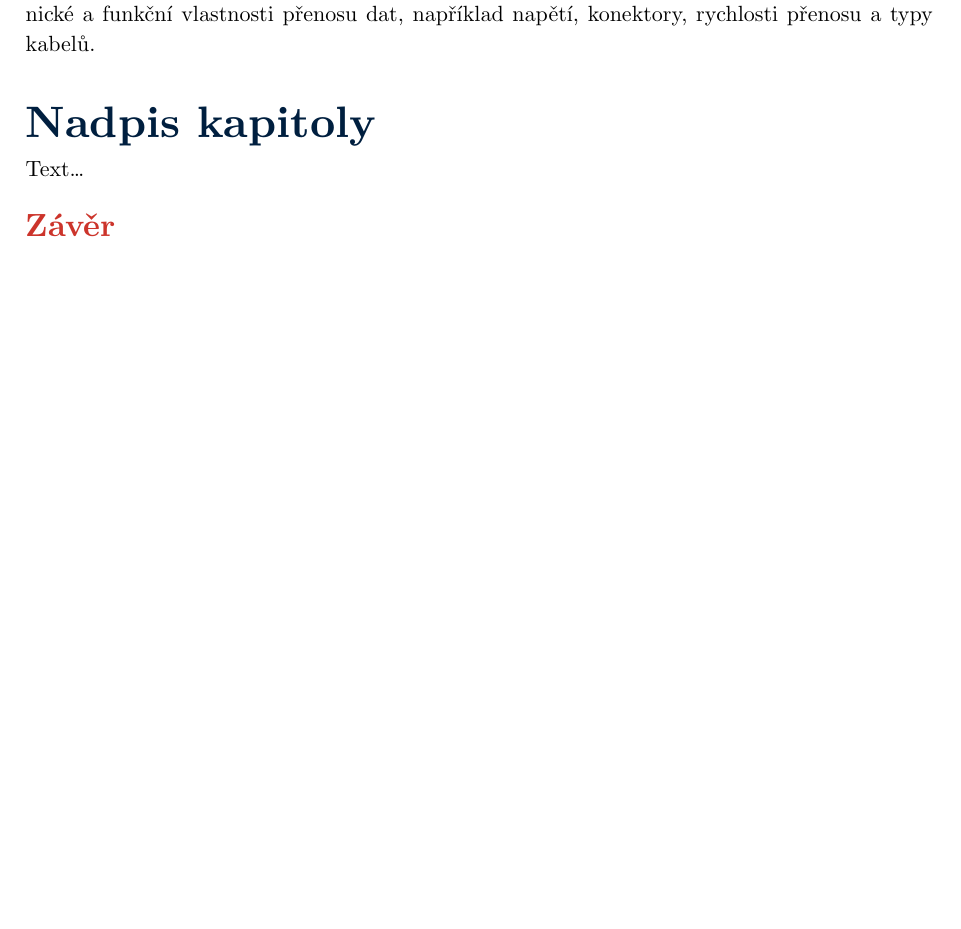
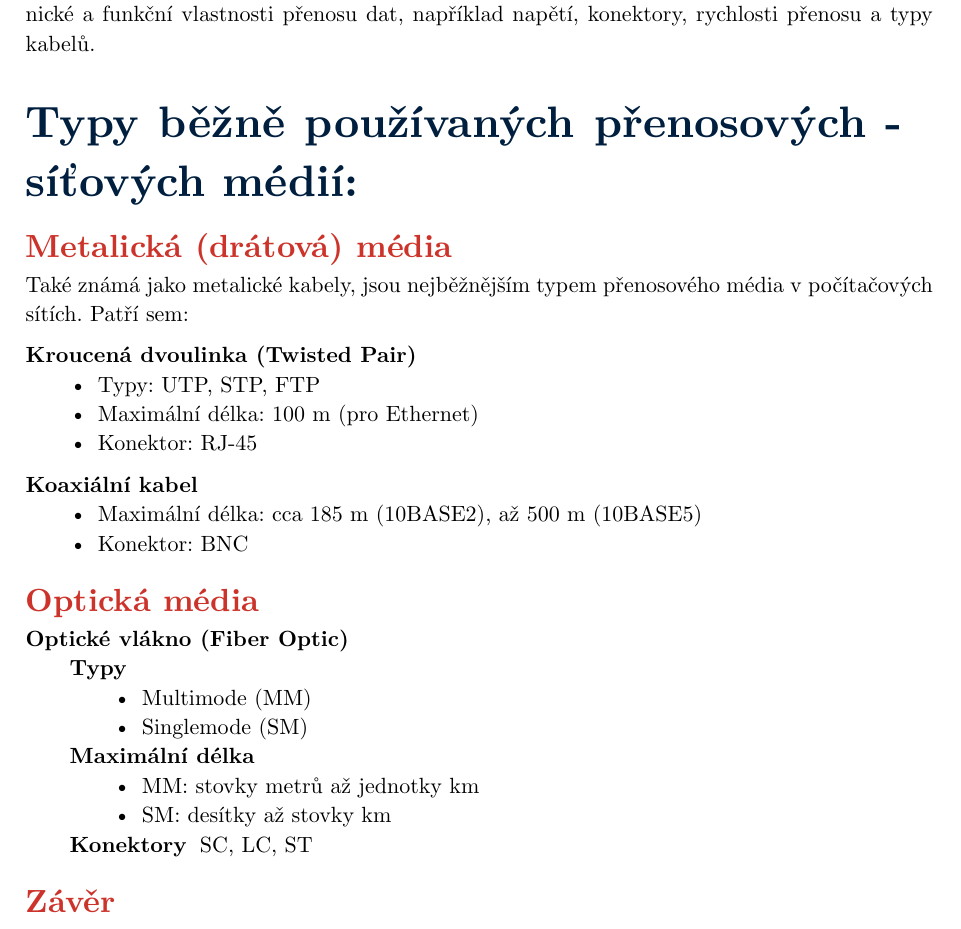
Before and after one commit to vojtiikxdd/osy-syp-web-cjl, a Typst document (SYP/02-fyzicka-vrstva.typ): part of page 1 of 2 before the commit and part of page 1 of 3 after it, cut so that both start at the same text, the shorter picture padded with empty space. Compiled offline with Typst 0.15.

Commit message:
feat: metallic and optical media

```diff
--- a/SYP/02-fyzicka-vrstva.typ
+++ b/SYP/02-fyzicka-vrstva.typ
@@ -11,8 +11,33 @@
     Fyzická vrstva (Physical Layer) je nejnižší vrstva referenčního modelu OSI. Zajišťuje přenos jednotlivých bitů mezi zařízeními prostřednictvím fyzického média. Definuje elektrické, mechanické a funkční vlastnosti přenosu dat, například napětí, konektory, rychlosti přenosu a typy kabelů.
   ],
   body: [
-    = Nadpis kapitoly
-    Text...
+    = Typy běžně používaných přenosových - síťových médií:
+
+    == Metalická (drátová) média
+
+    Také známá jako metalické kabely, jsou nejběžnějším typem přenosového média v počítačových sítích. Patří sem:
+
+    / Kroucená dvoulinka (Twisted Pair):
+
+      - Typy: UTP, STP, FTP
+      - Maximální délka: 100 m (pro Ethernet)
+      - Konektor: RJ-45
+
+    / Koaxiální kabel:
+
+      - Maximální délka: cca 185 m (10BASE2), až 500 m (10BASE5)
+      - Konektor: BNC
+
+    == Optická média
+
+    / Optické vlákno (Fiber Optic):
+      / Typy:
+        - Multimode (MM)
+        - Singlemode (SM)
+      / Maximální délka:
+        - MM: stovky metrů až jednotky km
+        - SM: desítky až stovky km
+      / Konektory: SC, LC, ST
   ],
   summary: [
     Fyzická vrstva a přenosová média tvoří základ každé počítačové sítě. Správná volba média závisí na požadavcích na rychlost, vzdálenost, cenu a odolnost proti rušení. Moderní sítě stále více využívají optická vlákna a bezdrátové technologie, zatímco metalické kabely zůstávají důležité především v lokálních sítích.
```
